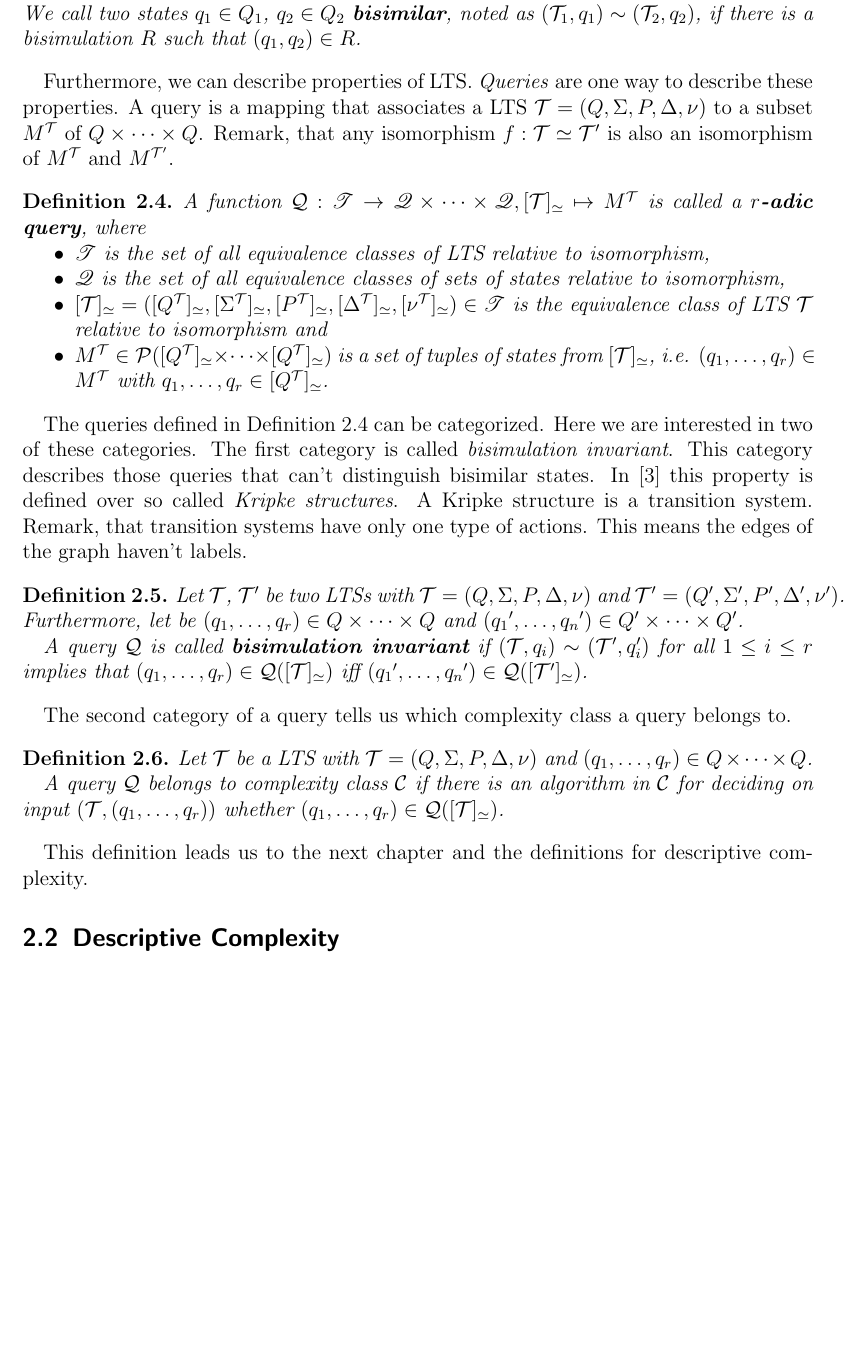
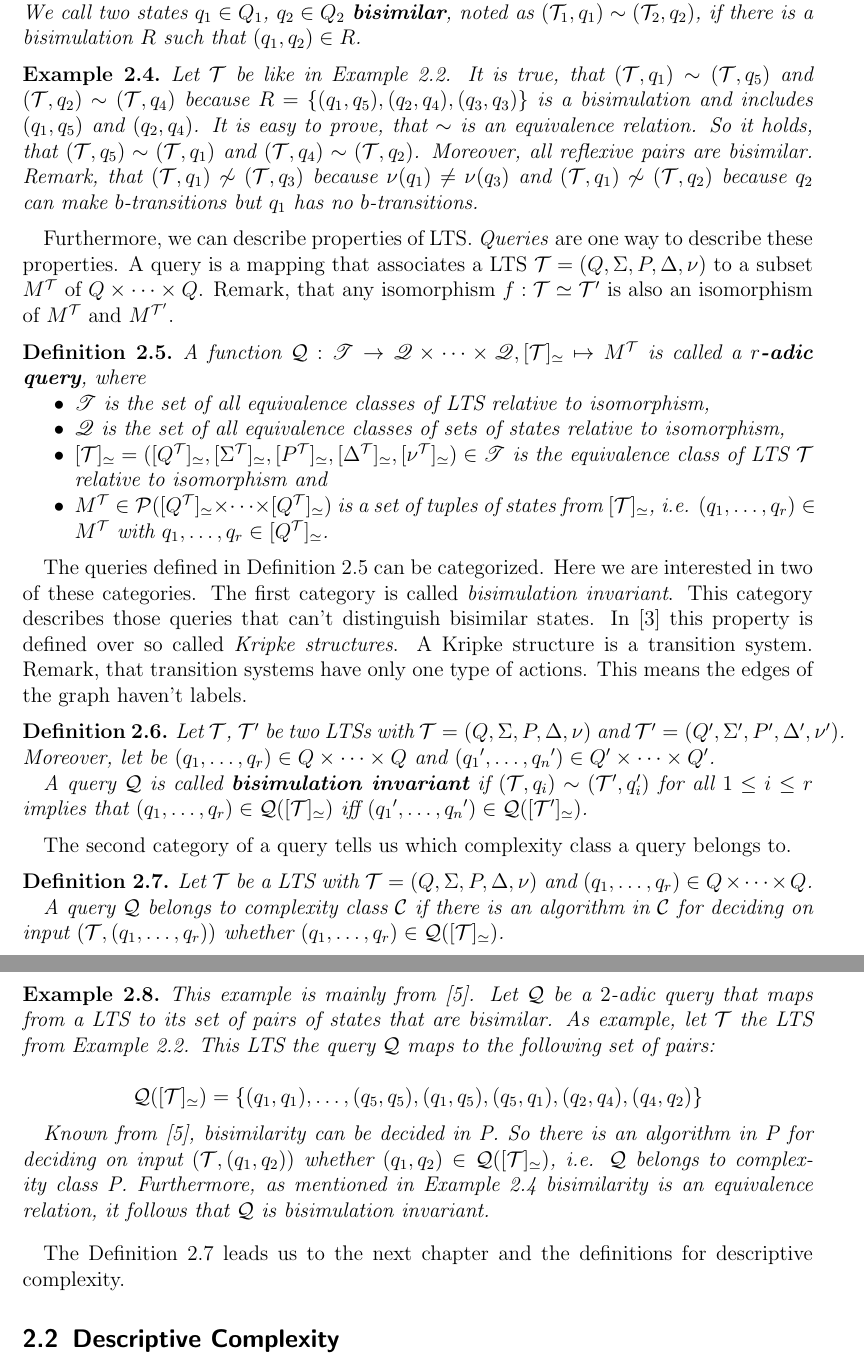
Before and after one commit to davidKronenberger/phfl_k_exptime, a LaTeX thesis (src/Master_Thesis_David_Kronenberger_29210994.tex, which reads src/preliminaries/preliminaries_bisimulation_invariance.tex): part of page 5 of 15 before the commit and two parts of pages 5 and 6 of 16 after it, the two joined at a grey line, cut so that both start at the same text, the shorter picture padded with empty space. Compiled offline with pdfLaTeX.

Commit message:
Insert examples fo chapter bisimulation invariance

```diff
--- a/src/preliminaries/preliminaries_bisimulation_invariance.tex
+++ b/src/preliminaries/preliminaries_bisimulation_invariance.tex
@@ -62,6 +71,17 @@ following relation describes those states that have the same behaviour. For this
     (\mathcal{T}_2, q_2)$, if there
     is a bisimulation $R$ such that $(q_1, q_2) \in R$.
 \end{definition}
+
+\begin{example}
+    \label{example:bisimilar}
+    Let $\mathcal{T}$ be like in Example~\ref{example:lts}. It is true, that $(\mathcal{T}, q_1) \sim
+    (\mathcal{T}, q_5)$ and $(\mathcal{T}, q_2) \sim (\mathcal{T}, q_4)$ because $R = \{(q_1, q_5), (q_2, q_4), (q_3,
+    q_3)\}$ is a bisimulation and includes $(q_1, q_5)$ and $(q_2, q_4)$. It is easy to prove, that $\sim$ is an
+    equivalence relation. So it holds, that $(\mathcal{T}, q_5) \sim (\mathcal{T}, q_1)$ and $(\mathcal{T}, q_4) \sim
+    (\mathcal{T}, q_2)$. Moreover, all reflexive pairs are bisimilar. Remark, that $(\mathcal{T}, q_1) \not\sim
+    (\mathcal{T}, q_3)$ because $\nu(q_1) \neq \nu(q_3)$ and $(\mathcal{T}, q_1) \not\sim (\mathcal{T}, q_2)$ because
+    $q_2$ can make $b$-transitions but $q_1$ has no $b$-transitions.
+\end{example}
 
 Furthermore, we can describe properties of LTS. \textit{Queries} are one way to describe these properties. A query
 is a mapping that associates a LTS $\mathcal{T} = (Q, \Sigma, P, \Delta, \nu)$ to a subset
@@ -96,7 +116,7 @@ graph haven't labels.
 \begin{definition}
     \label{definition:bisimulationInvariant}
     Let $\mathcal{T}$, $\mathcal{T}'$ be two LTSs with $\mathcal{T} = (Q, \Sigma, P, \Delta, \nu)$
-    and $\mathcal{T}' = (Q', \Sigma', P', \Delta', \nu')$. Furthermore, let be $(q_1, \dots, q_r) \in Q \times \dots
+    and $\mathcal{T}' = (Q', \Sigma', P', \Delta', \nu')$. Moreover, let be $(q_1, \dots, q_r) \in Q \times \dots
     \times Q$ and $({q_1}', \dots, {q_n}') \in Q' \times \dots \times Q'$.
 
     A query $\mathcal{Q}$ is called \emph{bisimulation invariant} if $(\mathcal{T}, q_i) \sim (\mathcal{T}', q_i')$
@@ -116,4 +136,19 @@ The second category of a query tells us which complexity class a query belongs t
     ([\mathcal{T}]_\simeq)$.
 \end{definition}
 
-This definition leads us to the next chapter and the definitions for descriptive complexity.
+\begin{example}
+    This example is mainly from~\cite{lange2014capturing}. Let $\mathcal{Q}$ be a $2$-adic query that maps from a
+    LTS to its set of pairs of states that are bisimilar. As example, let $\mathcal{T}$ the LTS from
+    Example~\ref{example:lts}. This LTS the query $\mathcal{Q}$ maps to the following set of pairs:
+
+    \[\mathcal{Q}([\mathcal{T}]_\simeq) = \{(q_1, q_1), \dots, (q_5, q_5), (q_1, q_5), (q_5, q_1), (q_2, q_4), (q_4,
+    q_2)\}\]
+
+    Known from~\cite{lange2014capturing}, bisimilarity can be decided in P. So there is an algorithm in P for deciding on
+    input $(\mathcal{T}, (q_1, q_2))$ whether $(q_1, q_2) \in \mathcal{Q}([\mathcal{T}]_\simeq)$, i.e. $\mathcal{Q}$
+    belongs to complexity class P. Furthermore, as mentioned in Example~\ref{example:bisimilar} bisimilarity is an
+    equivalence relation, it follows that $\mathcal{Q}$ is bisimulation invariant.
+\end{example}
+
+The Definition~\ref{definition:queryBelongsToComplexityClass} leads us to the next chapter and the definitions for
+descriptive complexity.
```
Also changed, not shown: src/preliminaries/preliminaries_bisimulation_invariance.tex (37 more changed lines).
